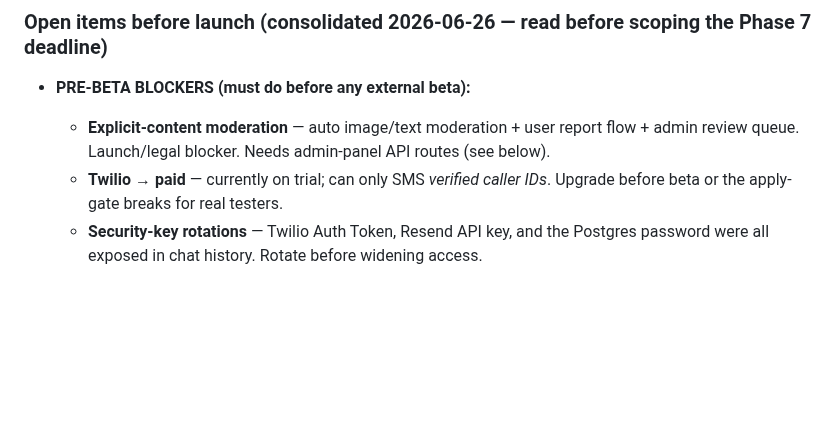
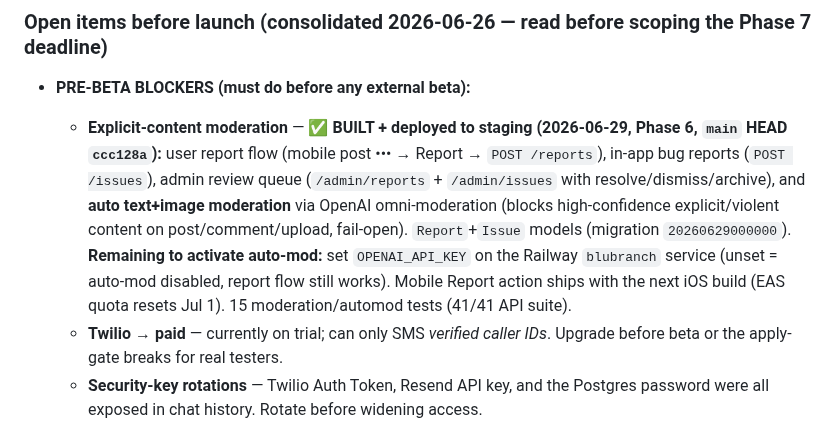
Before and after one commit to daynearnett/blubranch-mono, a Markdown page: CLAUDE.md, the part around the change. Drawn GitHub-style; blank space fills up the shorter version.

Commit message:
docs(claude): Phase 6 content moderation built + deployed (reports, queue, auto-mod)
Co-Authored-By: Claude Opus 4.8 <noreply@anthropic.com>

```diff
--- a/CLAUDE.md
+++ b/CLAUDE.md
@@ -27,7 +27,7 @@ BluBranch is a two-sided professional networking and job marketplace platform bu
 
 ### Open items before launch (consolidated 2026-06-26 — read before scoping the Phase 7 deadline)
 - **PRE-BETA BLOCKERS (must do before any external beta):**
-  - **Explicit-content moderation** — auto image/text moderation + user report flow + admin review queue. Launch/legal blocker. Needs admin-panel API routes (see below).
+  - **Explicit-content moderation** — ✅ **BUILT + deployed to staging (2026-06-29, Phase 6, `main` HEAD `ccc128a`):** user report flow (mobile post ••• → Report → `POST /reports`), in-app bug reports (`POST /issues`), admin review queue (`/admin/reports` + `/admin/issues` with resolve/dismiss/archive), and **auto text+image moderation** via OpenAI omni-moderation (blocks high-confidence explicit/violent content on post/comment/upload, fail-open). `Report`+`Issue` models (migration `20260629000000`). **Remaining to activate auto-mod:** set `OPENAI_API_KEY` on the Railway `blubranch` service (unset = auto-mod disabled, report flow still works). Mobile Report action ships with the next iOS build (EAS quota resets Jul 1). 15 moderation/automod tests (41/41 API suite).
   - **Twilio → paid** — currently on trial; can only SMS *verified caller IDs*. Upgrade before beta or the apply-gate breaks for real testers.
   - **Security-key rotations** — Twilio Auth Token, Resend API key, and the Postgres password were all exposed in chat history. Rotate before widening access.
   - **Admin panel wiring** — ✅ **DONE (2026-06-29, Phase 6)**: `/admin/*` API routes built + deployed to staging, and the `apps/admin` list pages wired to them. Still TODO: a **staging admin user** (run `packages/api/scripts/create-admin.ts` in the Railway container — staging DB has no public networking) and **hosting `apps/admin`** (admin-staging.blubranch.com). The moderation queue + in-app bug-report endpoints (new Report/Issue models) are the NEXT chunk and will build on these routes.
```
